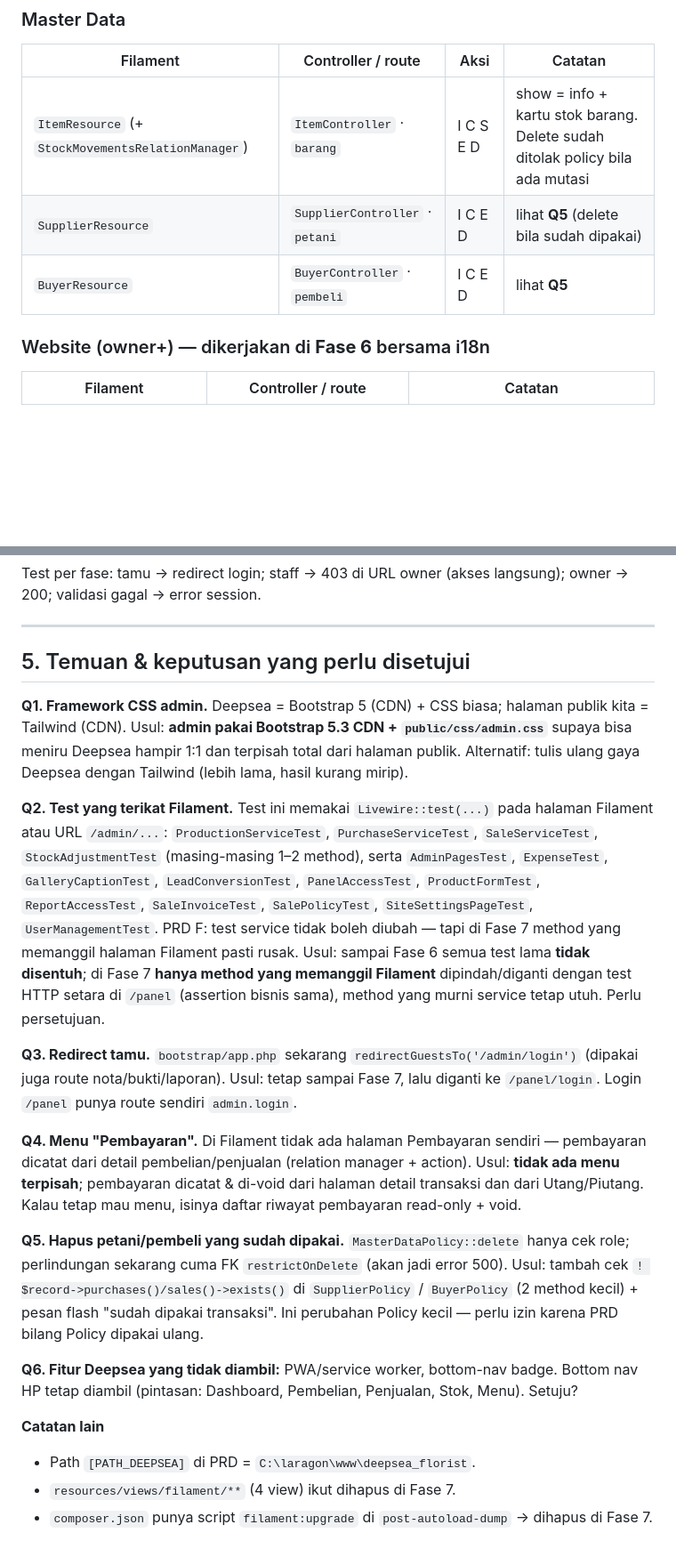
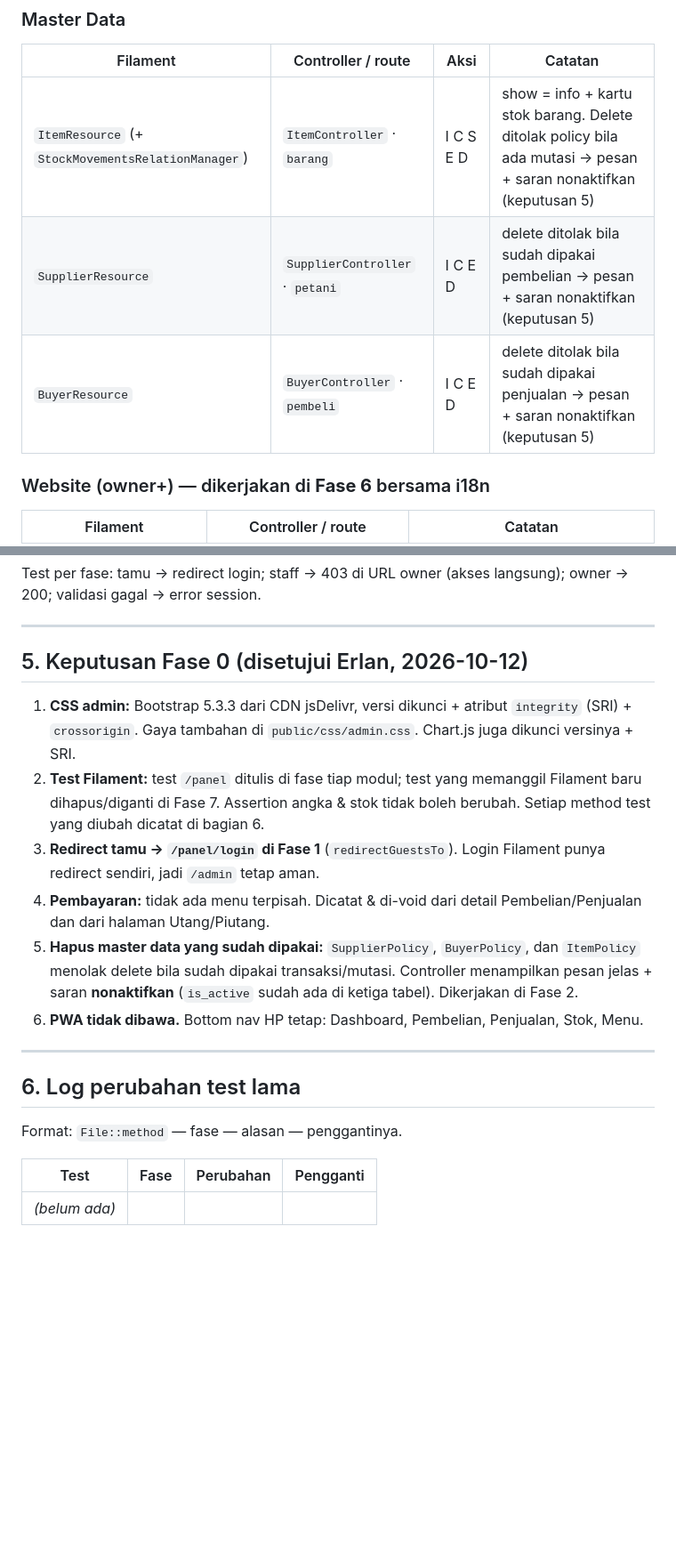
Before and after one commit to Erlangga2207/pb-ani-wijaya, a Markdown page: docs/admin-migration-plan.md, 2 parts joined by grey strips. Shown at 89% size. GitHub-like rendering; blank space fills up the shorter version.

Commit message:
docs: record phase 0 decisions for admin and i18n plans
Co-Authored-By: Claude Opus 5.5 <noreply@anthropic.com>

```diff
--- a/docs/admin-migration-plan.md
+++ b/docs/admin-migration-plan.md
@@ -115,9 +115,9 @@ Semua route di bawah prefix `/panel`, nama `admin.*`.
 ### Master Data
 | Filament | Controller / route | Aksi | Catatan |
 |---|---|---|---|
-| `ItemResource` (+ `StockMovementsRelationManager`) | `ItemController` · `barang` | I C S E D | show = info + kartu stok barang. Delete sudah ditolak policy bila ada mutasi |
-| `SupplierResource` | `SupplierController` · `petani` | I C E D | lihat **Q5** (delete bila sudah dipakai) |
-| `BuyerResource` | `BuyerController` · `pembeli` | I C E D | lihat **Q5** |
+| `ItemResource` (+ `StockMovementsRelationManager`) | `ItemController` · `barang` | I C S E D | show = info + kartu stok barang. Delete ditolak policy bila ada mutasi → pesan + saran nonaktifkan (keputusan 5) |
+| `SupplierResource` | `SupplierController` · `petani` | I C E D | delete ditolak bila sudah dipakai pembelian → pesan + saran nonaktifkan (keputusan 5) |
+| `BuyerResource` | `BuyerController` · `pembeli` | I C E D | delete ditolak bila sudah dipakai penjualan → pesan + saran nonaktifkan (keputusan 5) |
 
 ### Website (owner+) — dikerjakan di **Fase 6** bersama i18n
 | Filament | Controller / route | Catatan |
@@ -152,23 +152,21 @@ Test per fase: tamu → redirect login; staff → 403 di URL owner (akses langsu
 
 ---
 
-## 5. Temuan & keputusan yang perlu disetujui
+## 5. Keputusan Fase 0 (disetujui Erlan, 2026-10-12)
 
-**Q1. Framework CSS admin.** Deepsea = Bootstrap 5 (CDN) + CSS biasa; halaman publik kita = Tailwind (CDN). Usul: **admin pakai Bootstrap 5.3 CDN + `public/css/admin.css`** supaya bisa meniru Deepsea hampir 1:1 dan terpisah total dari halaman publik. Alternatif: tulis ulang gaya Deepsea dengan Tailwind (lebih lama, hasil kurang mirip).
+1. **CSS admin:** Bootstrap 5.3.3 dari CDN jsDelivr, versi dikunci + atribut `integrity` (SRI) + `crossorigin`. Gaya tambahan di `public/css/admin.css`. Chart.js juga dikunci versinya + SRI.
+2. **Test Filament:** test `/panel` ditulis di fase tiap modul; test yang memanggil Filament baru dihapus/diganti di Fase 7. Assertion angka & stok tidak boleh berubah. Setiap method test yang diubah dicatat di bagian 6.
+3. **Redirect tamu → `/panel/login` di Fase 1** (`redirectGuestsTo`). Login Filament punya redirect sendiri, jadi `/admin` tetap aman.
+4. **Pembayaran:** tidak ada menu terpisah. Dicatat & di-void dari detail Pembelian/Penjualan dan dari halaman Utang/Piutang.
+5. **Hapus master data yang sudah dipakai:** `SupplierPolicy`, `BuyerPolicy`, dan `ItemPolicy` menolak delete bila sudah dipakai transaksi/mutasi. Controller menampilkan pesan jelas + saran **nonaktifkan** (`is_active` sudah ada di ketiga tabel). Dikerjakan di Fase 2.
+6. **PWA tidak dibawa.** Bottom nav HP tetap: Dashboard, Pembelian, Penjualan, Stok, Menu.
 
-**Q2. Test yang terikat Filament.** Test ini memakai `Livewire::test(...)` pada halaman Filament atau URL `/admin/...`:
-`ProductionServiceTest`, `PurchaseServiceTest`, `SaleServiceTest`, `StockAdjustmentTest` (masing-masing 1–2 method), serta `AdminPagesTest`, `ExpenseTest`, `GalleryCaptionTest`, `LeadConversionTest`, `PanelAccessTest`, `ProductFormTest`, `ReportAccessTest`, `SaleInvoiceTest`, `SalePolicyTest`, `SiteSettingsPageTest`, `UserManagementTest`.
-PRD F: test service tidak boleh diubah — tapi di Fase 7 method yang memanggil halaman Filament pasti rusak. Usul: sampai Fase 6 semua test lama **tidak disentuh**; di Fase 7 **hanya method yang memanggil Filament** dipindah/diganti dengan test HTTP setara di `/panel` (assertion bisnis sama), method yang murni service tetap utuh. Perlu persetujuan.
+---
 
-**Q3. Redirect tamu.** `bootstrap/app.php` sekarang `redirectGuestsTo('/admin/login')` (dipakai juga route nota/bukti/laporan). Usul: tetap sampai Fase 7, lalu diganti ke `/panel/login`. Login `/panel` punya route sendiri `admin.login`.
+## 6. Log perubahan test lama
 
-**Q4. Menu "Pembayaran".** Di Filament tidak ada halaman Pembayaran sendiri — pembayaran dicatat dari detail pembelian/penjualan (relation manager + action). Usul: **tidak ada menu terpisah**; pembayaran dicatat & di-void dari halaman detail transaksi dan dari Utang/Piutang. Kalau tetap mau menu, isinya daftar riwayat pembayaran read-only + void.
+Format: `File::method` — fase — alasan — penggantinya.
 
-**Q5. Hapus petani/pembeli yang sudah dipakai.** `MasterDataPolicy::delete` hanya cek role; perlindungan sekarang cuma FK `restrictOnDelete` (akan jadi error 500). Usul: tambah cek `! $record->purchases()/sales()->exists()` di `SupplierPolicy` / `BuyerPolicy` (2 method kecil) + pesan flash "sudah dipakai transaksi". Ini perubahan Policy kecil — perlu izin karena PRD bilang Policy dipakai ulang.
-
-**Q6. Fitur Deepsea yang tidak diambil:** PWA/service worker, bottom-nav badge. Bottom nav HP tetap diambil (pintasan: Dashboard, Pembelian, Penjualan, Stok, Menu). Setuju?
-
-**Catatan lain**
-- Path `[PATH_DEEPSEA]` di PRD = `C:\laragon\www\deepsea_florist`.
-- `resources/views/filament/**` (4 view) ikut dihapus di Fase 7.
-- `composer.json` punya script `filament:upgrade` di `post-autoload-dump` → dihapus di Fase 7.
+| Test | Fase | Perubahan | Pengganti |
+|---|---|---|---|
+| _(belum ada)_ | | | |
```
Also changed, not shown: other parts of docs/admin-migration-plan.md (+2 -2 lines), docs/i18n-plan.md (+19 -17 lines).
